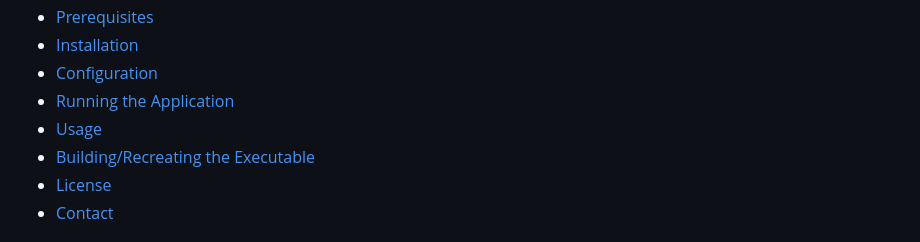
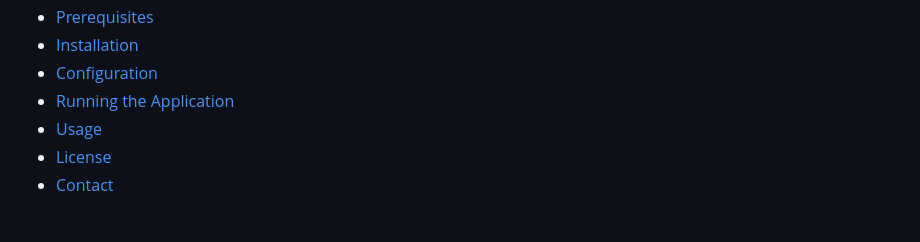
Before and after one commit to katiereneenori/ChatCat-Repo, a Markdown page: README.md, the part around the change. Drawn GitHub-style.

Commit message:
Update README.md
correction

```diff
--- a/README.md
+++ b/README.md
@@ -14,7 +14,6 @@ and more through an interactive chatbot interface. Additionally, it offers funct
 - [Configuration](#configuration)
 - [Running the Application](#running-the-application)
 - [Usage](#usage)
-- [Building/Recreating the Executable](#buildingrecreating-the-executable)
 - [License](#license)
 - [Contact](#contact)
 
```
